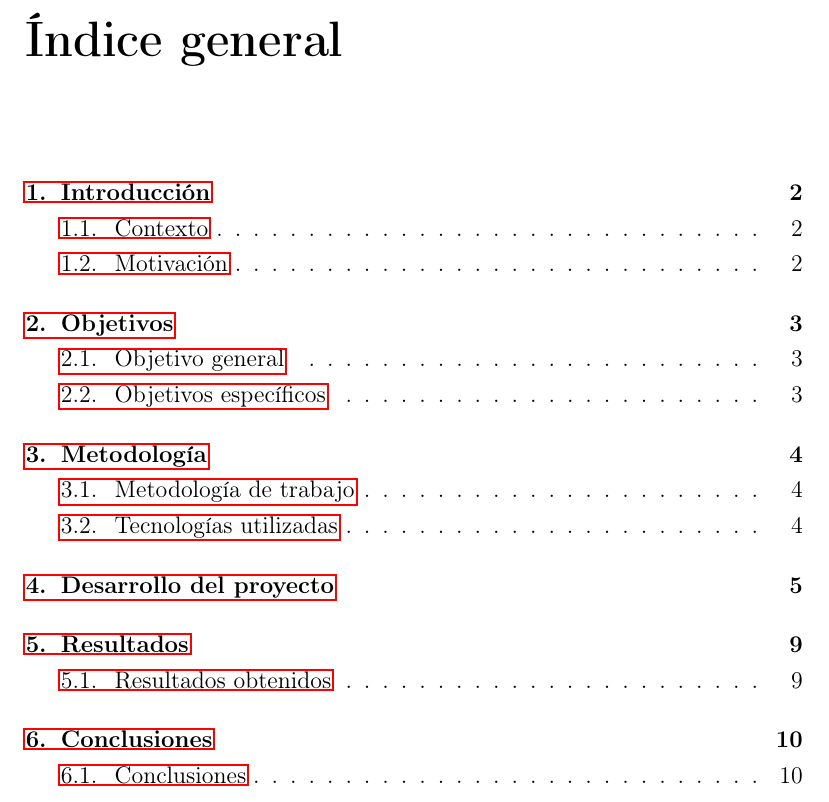
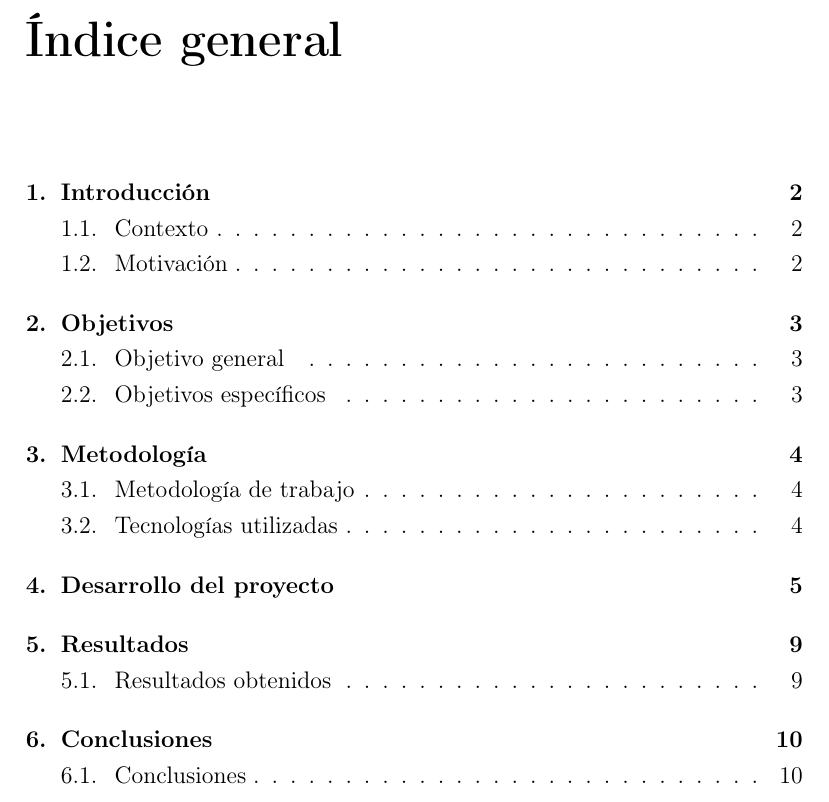
Before and after one commit to AkaruiKyuketsuki/MusictoSound, a LaTeX document (docs/main.tex, which reads docs/preambulo.tex): part of page 2 of 11, cut so that both start at the same text. Compiled offline with pdfLaTeX.

Commit message:
funcion de reedireccion en el indice sin los recuadros rojos

```diff
--- a/docs/preambulo.tex
+++ b/docs/preambulo.tex
@@ -2,7 +2,10 @@
 \usepackage[T1]{fontenc}
 \usepackage[spanish]{babel}
 \usepackage{graphicx}
-\usepackage{hyperref}
+\usepackage[colorlinks=true,
+            linkcolor=teal,      % enlaces internos (índice, secciones)
+            urlcolor=blue,       % enlaces externos (URLs)
+            citecolor=black]{hyperref}
 \usepackage{amsmath}
 \usepackage{amsfonts}
 \usepackage{amssymb}
```
Also changed, not shown: docs/main.pdf, 2 other files.
